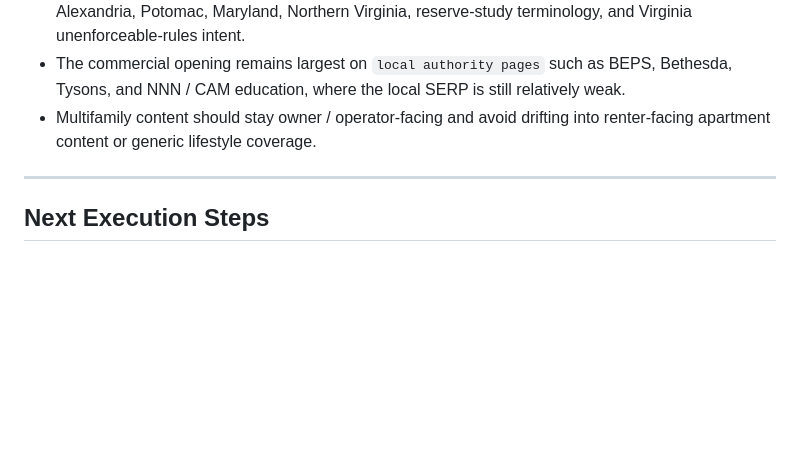
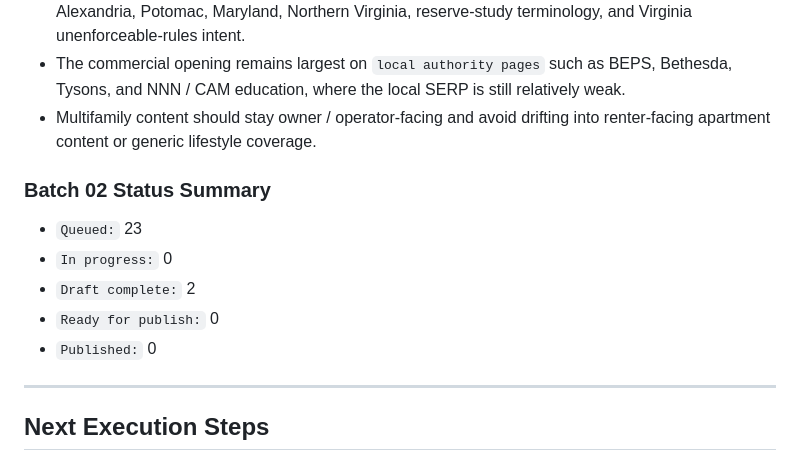
Before and after one commit to tomcarcone/continuum-salesforce-overview, a Markdown page: SEO_PROGRESS_COMPETITOR_ARTICLE_REWRITES.md, the part around one of its changes. Drawn GitHub-style; blank space fills up the shorter version.

```diff
--- a/SEO_PROGRESS_COMPETITOR_ARTICLE_REWRITES.md
+++ b/SEO_PROGRESS_COMPETITOR_ARTICLE_REWRITES.md
@@ -230,6 +230,14 @@
 - The commercial opening remains largest on `local authority pages` such as BEPS, Bethesda, Tysons, and NNN / CAM education, where the local SERP is still relatively weak.
 - Multifamily content should stay owner / operator-facing and avoid drifting into renter-facing apartment content or generic lifestyle coverage.
 
+### Batch 02 Status Summary
+
+- `Queued:` 23
+- `In progress:` 0
+- `Draft complete:` 2
+- `Ready for publish:` 0
+- `Published:` 0
+
 ---
 
 ## Next Execution Steps
```
Also changed, not shown: other parts of SEO_PROGRESS_COMPETITOR_ARTICLE_REWRITES.md (+2 -2 lines), SEO_PROGRESS_GPT5_4_CHANGE_LOG.md (+9 -0 lines).
